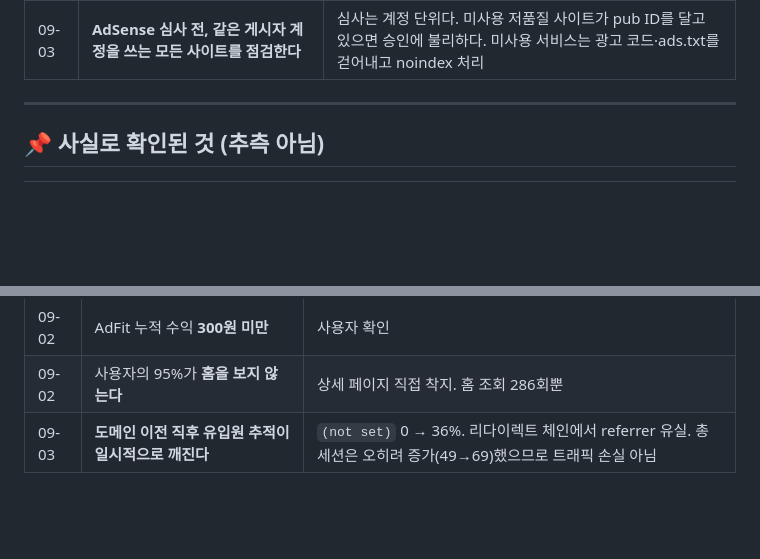
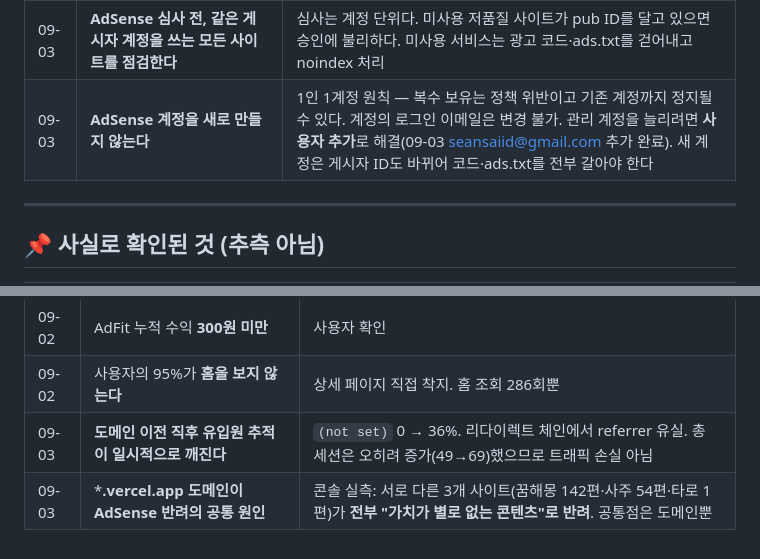
Before and after one commit to seansaiid-creator/dreams-come-true, a Markdown page: docs/DECISIONS.md, 2 parts joined by grey strips. GitHub-like rendering; blank space fills up the shorter version.

```diff
--- a/docs/DECISIONS.md
+++ b/docs/DECISIONS.md
@@ -52,6 +52,7 @@
 | 09-03 | **당일(미완료) 데이터로 추세를 판단하지 않는다** | 아침 7시에 본 "2명"을 급락으로 오인했다. GA4는 당일 처리 지연도 있다. **완료된 날끼리만** 비교하고, 이상 판정은 "40명 아래 이틀 연속" 같은 명시적 기준으로 |
 | 09-03 | **도메인 이전 시 검색엔진 소유확인을 새로 받는다** | 네이버가 새 도메인용 인증코드를 새로 발급한다. 구 코드만 있으면 소유확인이 실패하고, 사이트맵·수집요청을 못 해 색인 이전이 지연된다. 구 코드는 지우지 말 것(리다이렉트 신호 전달에 필요) |
 | 09-03 | **AdSense 심사 전, 같은 게시자 계정을 쓰는 모든 사이트를 점검한다** | 심사는 계정 단위다. 미사용 저품질 사이트가 pub ID를 달고 있으면 승인에 불리하다. 미사용 서비스는 광고 코드·ads.txt를 걷어내고 noindex 처리 |
+| 09-03 | **AdSense 계정을 새로 만들지 않는다** | 1인 1계정 원칙 — 복수 보유는 정책 위반이고 기존 계정까지 정지될 수 있다. 계정의 로그인 이메일은 변경 불가. 관리 계정을 늘리려면 **사용자 추가**로 해결(09-03 seansaiid@gmail.com 추가 완료). 새 계정은 게시자 ID도 바뀌어 코드·ads.txt를 전부 갈아야 한다 |
 
 ---
 
@@ -66,3 +67,4 @@
 | 09-02 | AdFit 누적 수익 **300원 미만** | 사용자 확인 |
 | 09-02 | 사용자의 95%가 **홈을 보지 않는다** | 상세 페이지 직접 착지. 홈 조회 286회뿐 |
 | 09-03 | **도메인 이전 직후 유입원 추적이 일시적으로 깨진다** | `(not set)` 0 → 36%. 리다이렉트 체인에서 referrer 유실. 총 세션은 오히려 증가(49→69)했으므로 트래픽 손실 아님 |
+| 09-03 | ***.vercel.app 도메인이 AdSense 반려의 공통 원인** | 콘솔 실측: 서로 다른 3개 사이트(꿈해몽 142편·사주 54편·타로 1편)가 **전부 "가치가 별로 없는 콘텐츠"로 반려**. 공통점은 도메인뿐 |
```
Also changed, not shown: docs/WORKLOG.md (+9 -1 lines).
